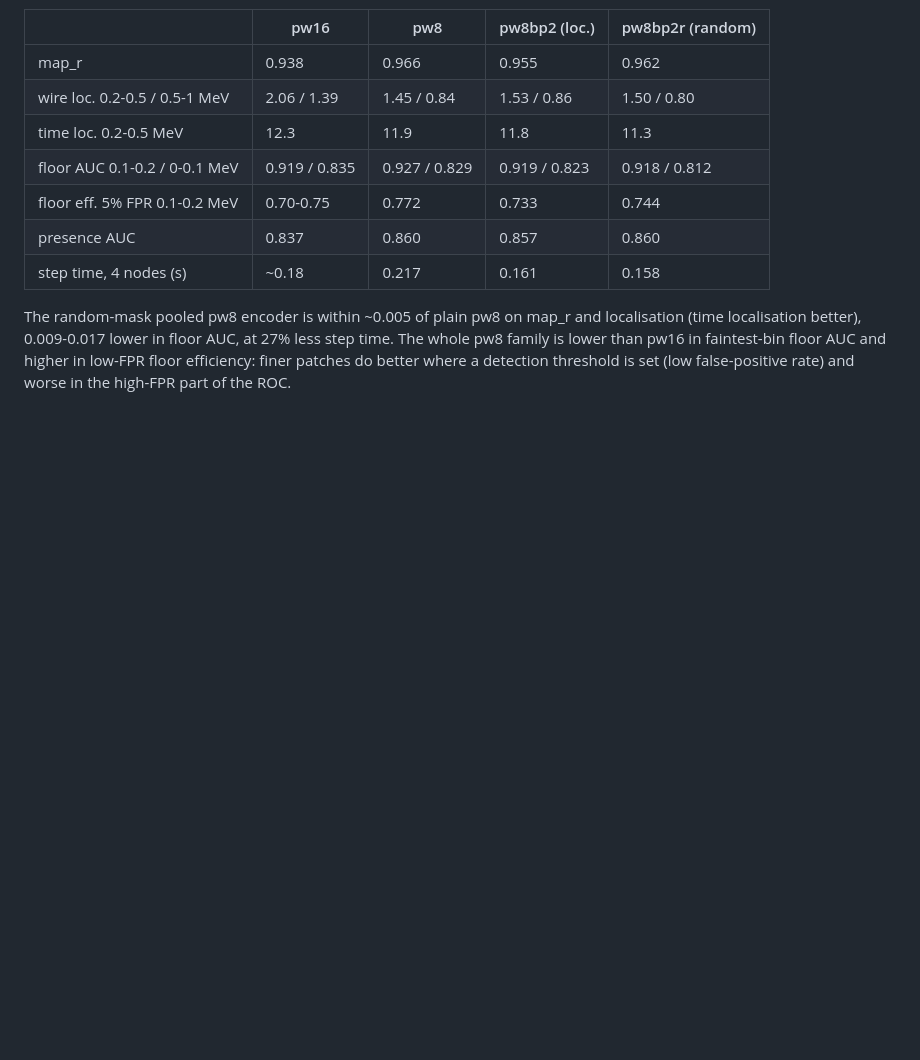
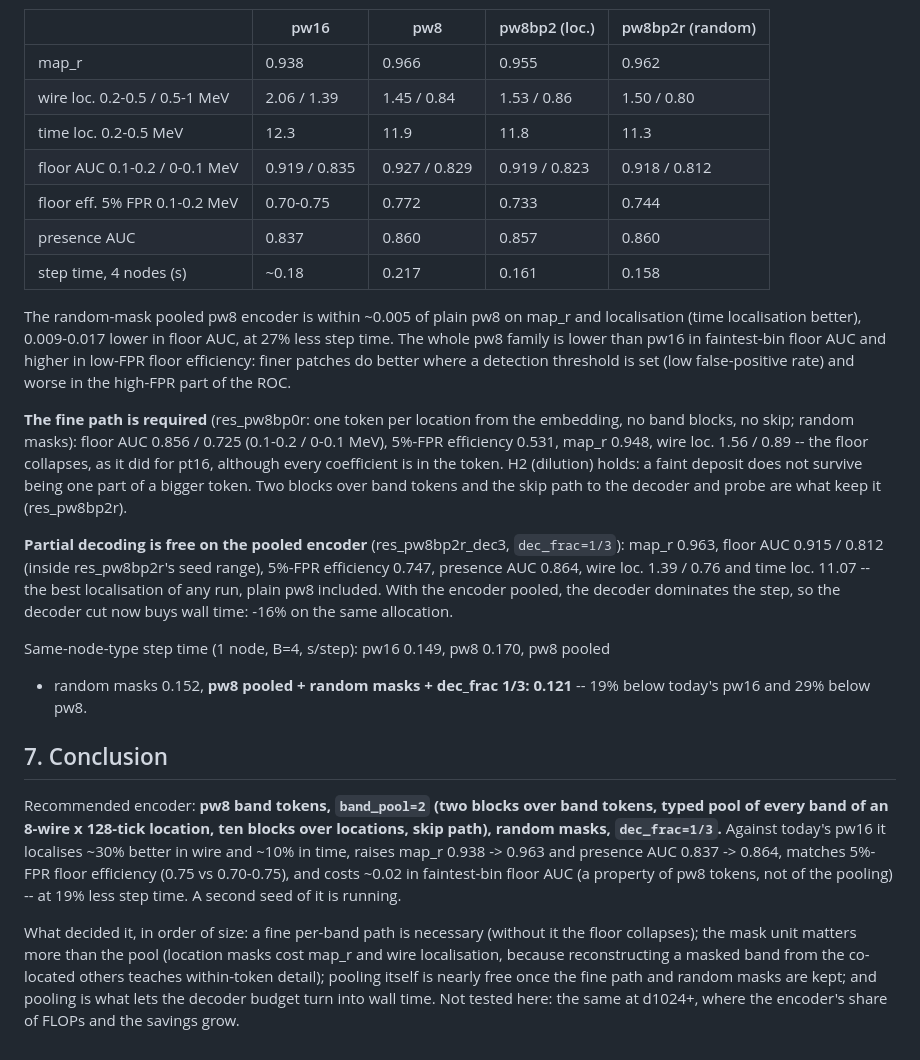
Before and after one commit to OmarAlterkait/helix, a Markdown page: docs/ENCODER_POOLING.md, the part around the change. GitHub-like rendering; blank space fills up the shorter version.

Commit message:
ENCODER_POOLING: fine path required (bp0), partial decoding free on the pooled encoder, conclusion
Co-Authored-By: Claude Opus 5.5 <noreply@anthropic.com>
Claude-Session: https://claude.ai/code/session_019LzQKtdvaiyPqmiPMaC4Py

```diff
--- a/docs/ENCODER_POOLING.md
+++ b/docs/ENCODER_POOLING.md
@@ -231,3 +231,40 @@ localisation (time localisation better), 0.009-0.017 lower in floor AUC, at 27%
 less step time. The whole pw8 family is lower than pw16 in faintest-bin floor AUC
 and higher in low-FPR floor efficiency: finer patches do better where a detection
 threshold is set (low false-positive rate) and worse in the high-FPR part of the ROC.
+
+**The fine path is required** (res_pw8bp0r: one token per location from the
+embedding, no band blocks, no skip; random masks): floor AUC 0.856 / 0.725 (0.1-0.2
+/ 0-0.1 MeV), 5%-FPR efficiency 0.531, map_r 0.948, wire loc. 1.56 / 0.89 -- the
+floor collapses, as it did for pt16, although every coefficient is in the token.
+H2 (dilution) holds: a faint deposit does not survive being one part of a bigger
+token. Two blocks over band tokens and the skip path to the decoder and probe are
+what keep it (res_pw8bp2r).
+
+**Partial decoding is free on the pooled encoder** (res_pw8bp2r_dec3,
+`dec_frac=1/3`): map_r 0.963, floor AUC 0.915 / 0.812 (inside res_pw8bp2r's seed
+range), 5%-FPR efficiency 0.747, presence AUC 0.864, wire loc. 1.39 / 0.76 and time
+loc. 11.07 -- the best localisation of any run, plain pw8 included. With the
+encoder pooled, the decoder dominates the step, so the decoder cut now buys wall
+time: -16% on the same allocation.
+
+Same-node-type step time (1 node, B=4, s/step): pw16 0.149, pw8 0.170, pw8 pooled
++ random masks 0.152, **pw8 pooled + random masks + dec_frac 1/3: 0.121** -- 19%
+below today's pw16 and 29% below pw8.
+
+## 7. Conclusion
+
+Recommended encoder: **pw8 band tokens, `band_pool=2` (two blocks over band tokens,
+typed pool of every band of an 8-wire x 128-tick location, ten blocks over
+locations, skip path), random masks, `dec_frac=1/3`.** Against today's pw16 it
+localises ~30% better in wire and ~10% in time, raises map_r 0.938 -> 0.963 and
+presence AUC 0.837 -> 0.864, matches 5%-FPR floor efficiency (0.75 vs 0.70-0.75),
+and costs ~0.02 in faintest-bin floor AUC (a property of pw8 tokens, not of the
+pooling) -- at 19% less step time. A second seed of it is running.
+
+What decided it, in order of size: a fine per-band path is necessary (without it
+the floor collapses); the mask unit matters more than the pool (location masks cost
+map_r and wire localisation, because reconstructing a masked band from the co-located
+others teaches within-token detail); pooling itself is nearly free once the fine path
+and random masks are kept; and pooling is what lets the decoder budget turn into wall
+time. Not tested here: the same at d1024+, where the encoder's share of FLOPs and the
+savings grow.
```
